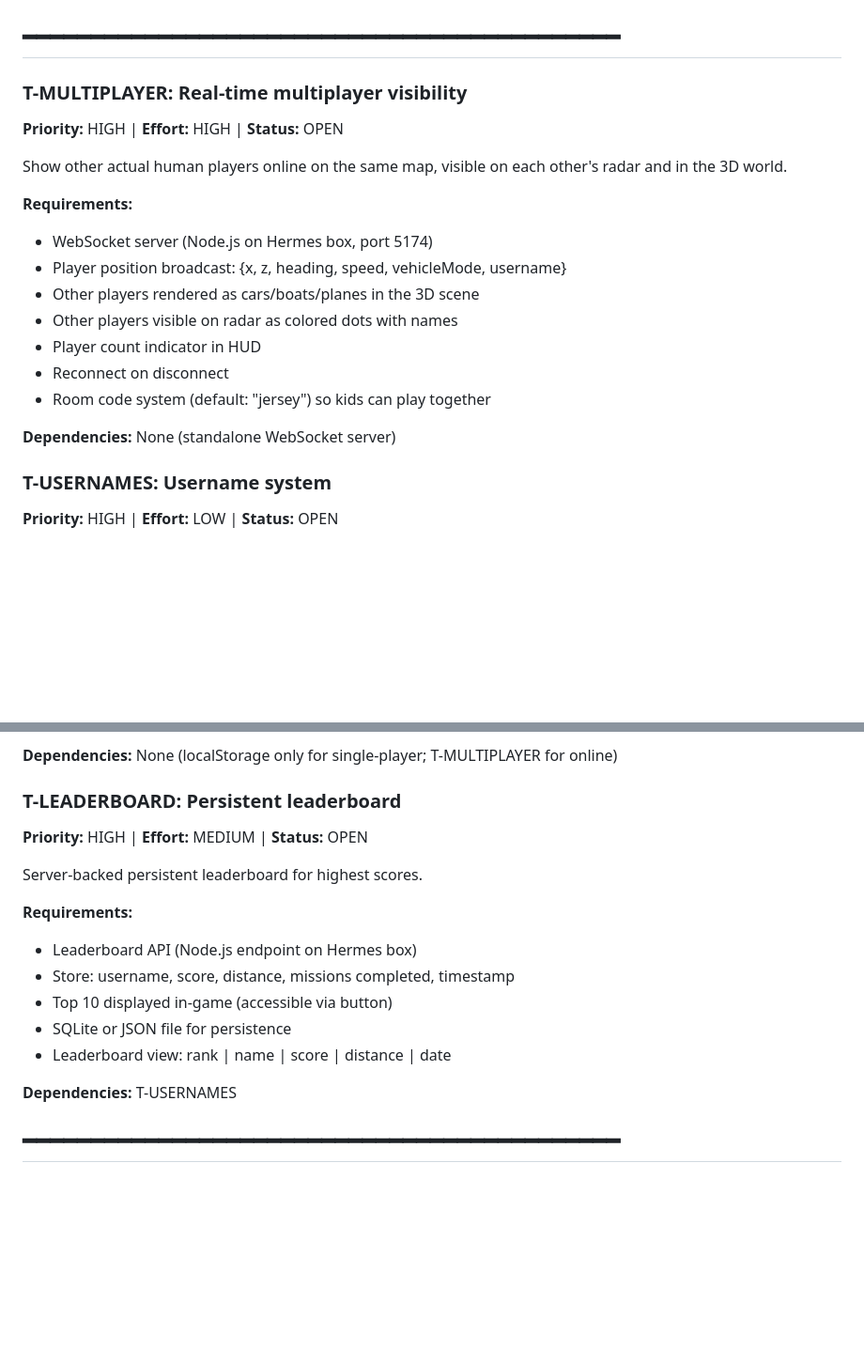
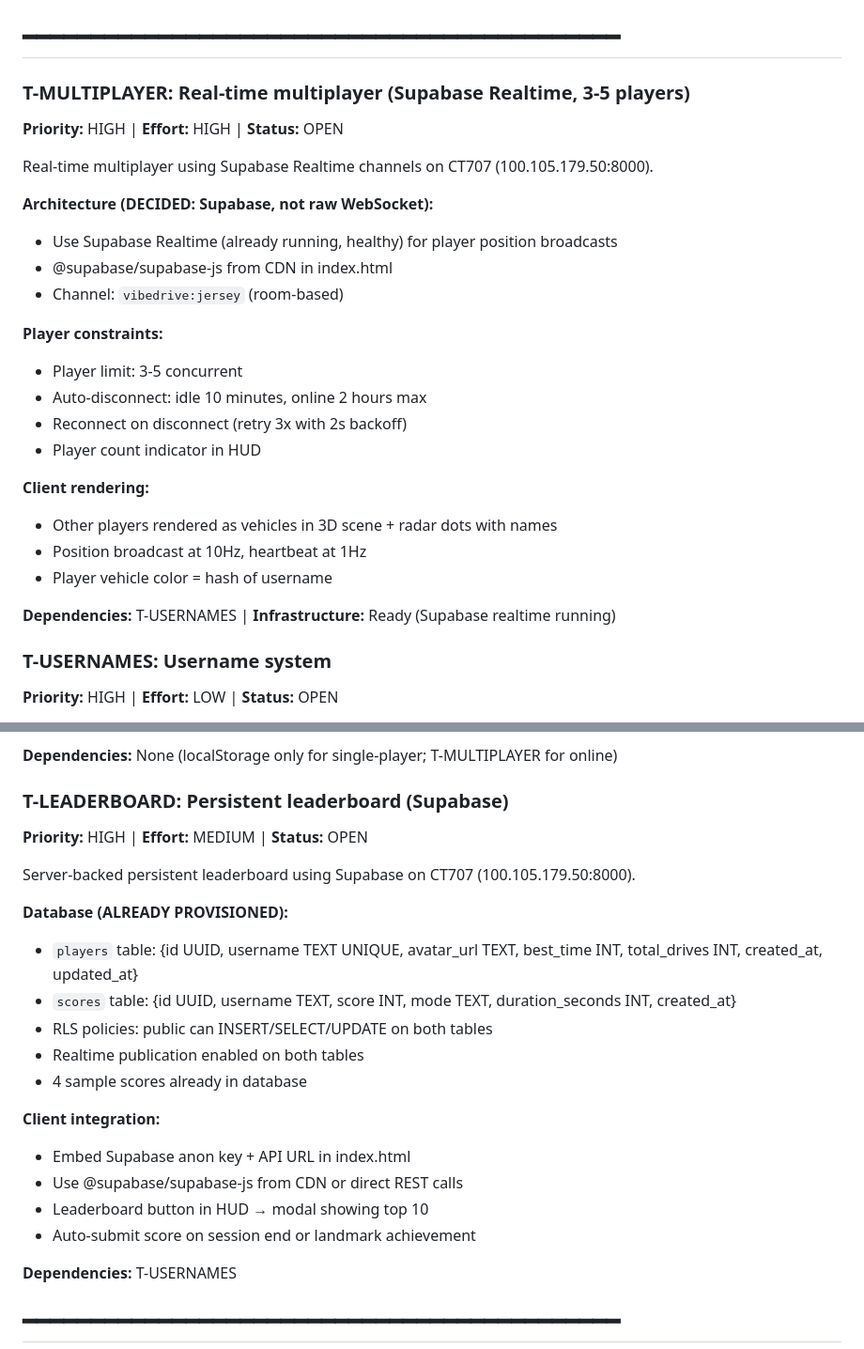
Before and after one commit to willtwilson/vibedrive-je, a Markdown page: BACKLOG.md, 2 parts joined by grey strips. Shown at 94% size. GitHub-like rendering; blank space fills up the shorter version.

Commit message:
📋 Supabase architecture: T-MULTIPLAYER + T-LEADERBOARD updated
- T-MULTIPLAYER: Supabase Realtime channels (not raw WebSocket)
- T-LEADERBOARD: Supabase REST API, tables already provisioned
  - players: {id, username UNIQUE, avatar_url, best_time, total_drives}
  - scores: {id, username, score, mode, duration_seconds, created_at}
  - RLS + realtime publication enabled, 4 sample scores in DB
- GitHub issues #2 and #3 updated with Supabase architecture comments
- Infra: CT707 at 100.105.179.50:8000, all containers healthy

```diff
--- a/BACKLOG.md
+++ b/BACKLOG.md
@@ -28,21 +28,28 @@
 ## OPEN TICKETS — Phase 1: Multiplayer & Leaderboard
 ## ━━━━━━━━━━━━━━━━━━━━━━━━━━━━━━━━━━━━━━━━━━━━
 
-### T-MULTIPLAYER: Real-time multiplayer visibility
+### T-MULTIPLAYER: Real-time multiplayer (Supabase Realtime, 3-5 players)
 **Priority:** HIGH | **Effort:** HIGH | **Status:** OPEN
 
-Show other actual human players online on the same map, visible on each other's radar and in the 3D world.
+Real-time multiplayer using Supabase Realtime channels on CT707 (100.105.179.50:8000).
 
-**Requirements:**
-- WebSocket server (Node.js on Hermes box, port 5174)
-- Player position broadcast: {x, z, heading, speed, vehicleMode, username}
-- Other players rendered as cars/boats/planes in the 3D scene
-- Other players visible on radar as colored dots with names
+**Architecture (DECIDED: Supabase, not raw WebSocket):**
+- Use Supabase Realtime (already running, healthy) for player position broadcasts
+- @supabase/supabase-js from CDN in index.html
+- Channel: `vibedrive:jersey` (room-based)
+
+**Player constraints:**
+- Player limit: 3-5 concurrent
+- Auto-disconnect: idle 10 minutes, online 2 hours max
+- Reconnect on disconnect (retry 3x with 2s backoff)
 - Player count indicator in HUD
-- Reconnect on disconnect
-- Room code system (default: "jersey") so kids can play together
 
-**Dependencies:** None (standalone WebSocket server)
+**Client rendering:**
+- Other players rendered as vehicles in 3D scene + radar dots with names
+- Position broadcast at 10Hz, heartbeat at 1Hz
+- Player vehicle color = hash of username
+
+**Dependencies:** T-USERNAMES | **Infrastructure:** Ready (Supabase realtime running)
 
 ### T-USERNAMES: Username system
 **Priority:** HIGH | **Effort:** LOW | **Status:** OPEN
@@ -58,17 +65,23 @@ Let players set a username that persists across sessions.
 
 **Dependencies:** None (localStorage only for single-player; T-MULTIPLAYER for online)
 
-### T-LEADERBOARD: Persistent leaderboard
+### T-LEADERBOARD: Persistent leaderboard (Supabase)
 **Priority:** HIGH | **Effort:** MEDIUM | **Status:** OPEN
 
-Server-backed persistent leaderboard for highest scores.
+Server-backed persistent leaderboard using Supabase on CT707 (100.105.179.50:8000).
 
-**Requirements:**
-- Leaderboard API (Node.js endpoint on Hermes box)
-- Store: username, score, distance, missions completed, timestamp
-- Top 10 displayed in-game (accessible via button)
-- SQLite or JSON file for persistence
-- Leaderboard view: rank | name | score | distance | date
+**Database (ALREADY PROVISIONED):**
+- `players` table: {id UUID, username TEXT UNIQUE, avatar_url TEXT, best_time INT, total_drives INT, created_at, updated_at}
+- `scores` table: {id UUID, username TEXT, score INT, mode TEXT, duration_seconds INT, created_at}
+- RLS policies: public can INSERT/SELECT/UPDATE on both tables
+- Realtime publication enabled on both tables
+- 4 sample scores already in database
+
+**Client integration:**
+- Embed Supabase anon key + API URL in index.html
+- Use @supabase/supabase-js from CDN or direct REST calls
+- Leaderboard button in HUD → modal showing top 10
+- Auto-submit score on session end or landmark achievement
 
 **Dependencies:** T-USERNAMES
 
```
